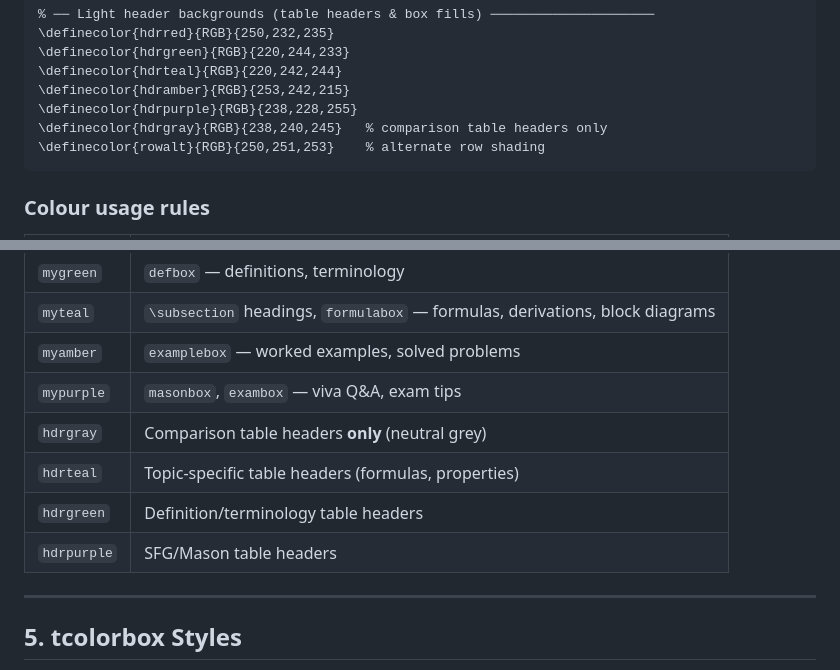
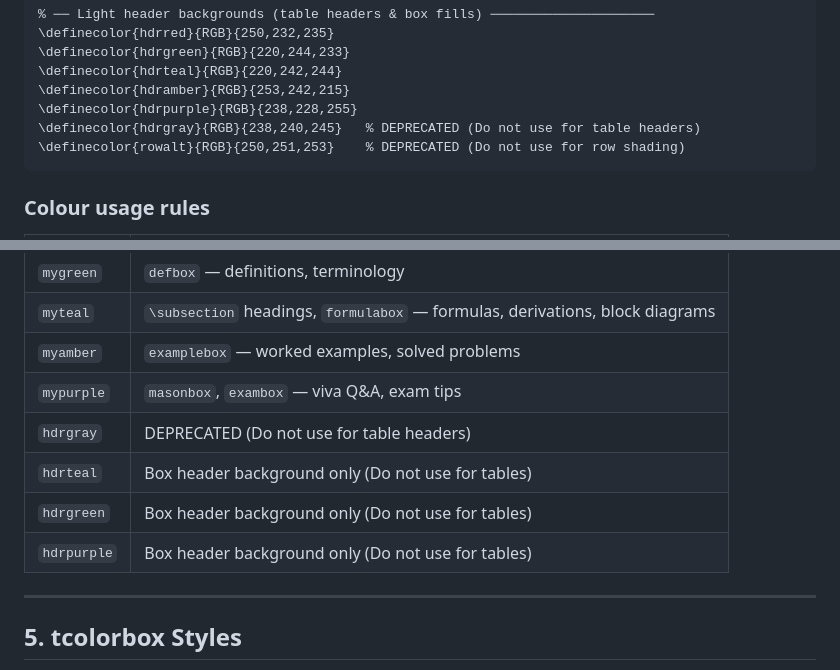
Before and after one commit to Biraj2004/ECE_MAKAUT_Short-Notes, a Markdown page: Notes_Build_Guide.md, 2 parts joined by grey strips. Drawn GitHub-style.

````diff
--- a/Notes_Build_Guide.md
+++ b/Notes_Build_Guide.md
@@ -157,8 +157,8 @@ Follow this order for every topic:
 \definecolor{hdrteal}{RGB}{220,242,244}
 \definecolor{hdramber}{RGB}{253,242,215}
 \definecolor{hdrpurple}{RGB}{238,228,255}
-\definecolor{hdrgray}{RGB}{238,240,245}   % comparison table headers only
-\definecolor{rowalt}{RGB}{250,251,253}    % alternate row shading
+\definecolor{hdrgray}{RGB}{238,240,245}   % DEPRECATED (Do not use for table headers)
+\definecolor{rowalt}{RGB}{250,251,253}    % DEPRECATED (Do not use for row shading)
 ```
 
 ### Colour usage rules
@@ -171,10 +171,10 @@ Follow this order for every topic:
 | `myteal` | `\subsection` headings, `formulabox` — formulas, derivations, block diagrams |
 | `myamber` | `examplebox` — worked examples, solved problems |
 | `mypurple` | `masonbox`, `exambox` — viva Q&A, exam tips |
-| `hdrgray` | Comparison table headers **only** (neutral grey) |
-| `hdrteal` | Topic-specific table headers (formulas, properties) |
-| `hdrgreen` | Definition/terminology table headers |
-| `hdrpurple` | SFG/Mason table headers |
+| `hdrgray` | DEPRECATED (Do not use for table headers) |
+| `hdrteal` | Box header background only (Do not use for tables) |
+| `hdrgreen` | Box header background only (Do not use for tables) |
+| `hdrpurple` | Box header background only (Do not use for tables) |
 
 ---
 
````
Also changed, not shown: other parts of Notes_Build_Guide.md (+36 -0 lines).
